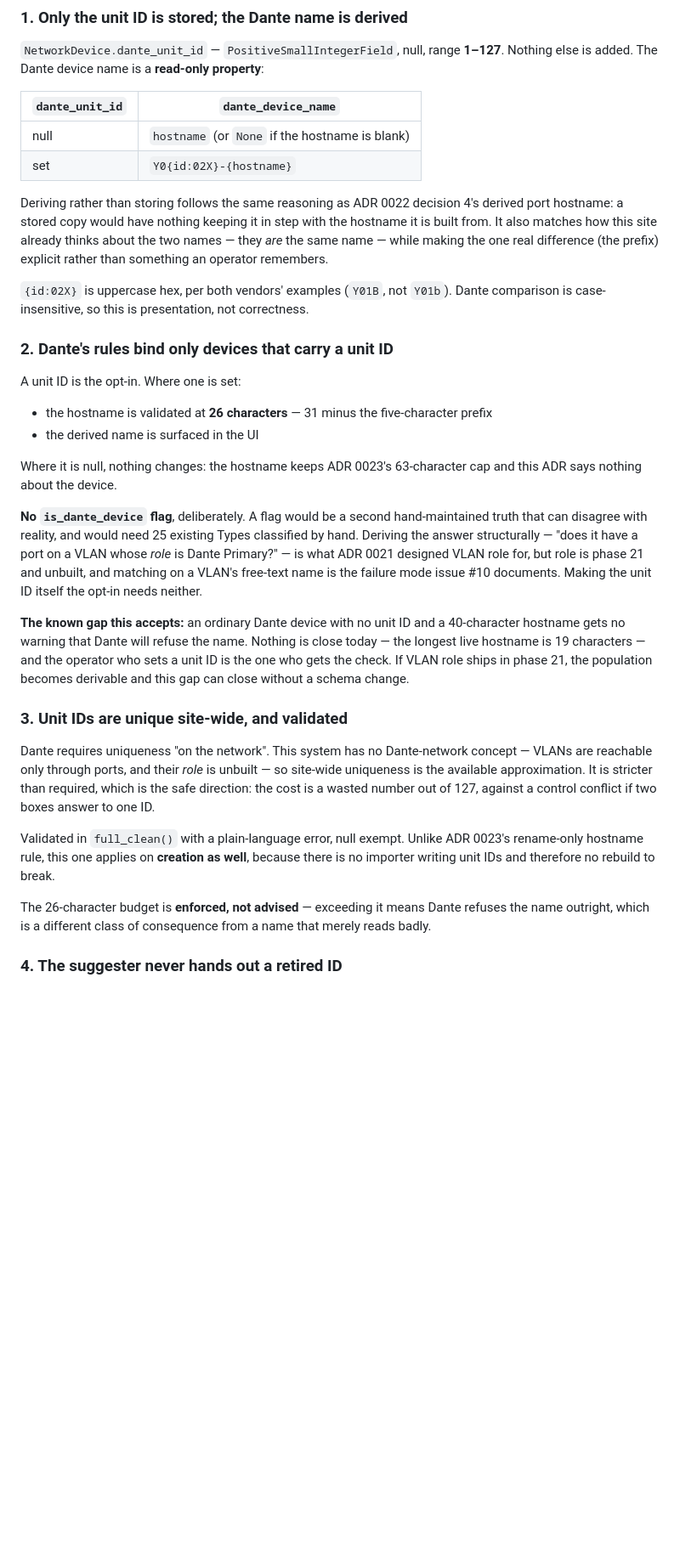
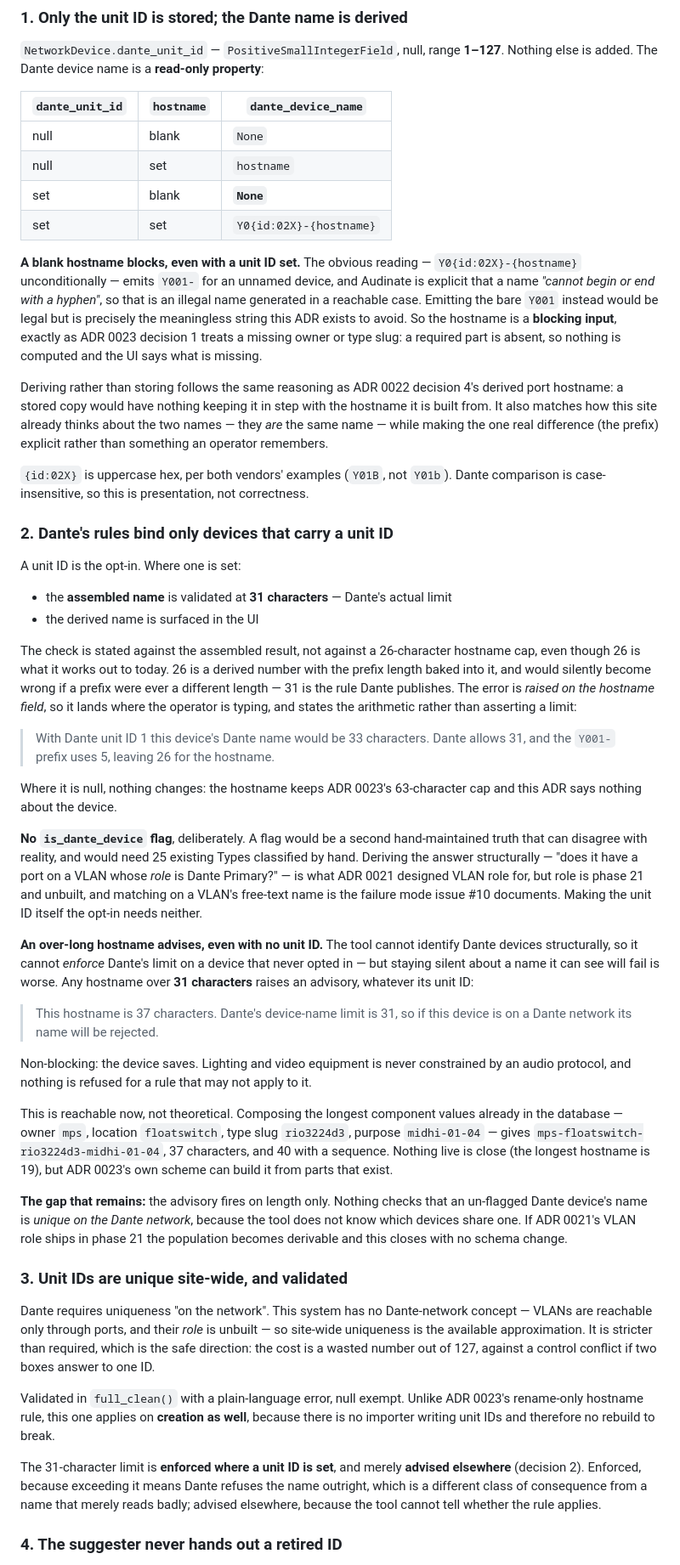
Before and after one commit to misnow1/network-addresser-9000, a Markdown page: docs/adr/0024-dante-device-names.md, the part around one of its changes. Shown at 85% size. Rendered like a GitHub page; blank space fills up the shorter version.

```diff
--- a/docs/adr/0024-dante-device-names.md
+++ b/docs/adr/0024-dante-device-names.md
@@ -86,10 +86,20 @@ argument for this tool *displaying* the name the operator should type.
 `NetworkDevice.dante_unit_id` — `PositiveSmallIntegerField`, null, range **1–127**. Nothing else is
 added. The Dante device name is a **read-only property**:
 
-| `dante_unit_id` | `dante_device_name` |
-|---|---|
-| null | `hostname` (or `None` if the hostname is blank) |
-| set | `Y0{id:02X}-{hostname}` |
+| `dante_unit_id` | `hostname` | `dante_device_name` |
+|---|---|---|
+| null | blank | `None` |
+| null | set | `hostname` |
+| set | blank | **`None`** |
+| set | set | `Y0{id:02X}-{hostname}` |
+
+**A blank hostname blocks, even with a unit ID set.** The obvious reading —
+`Y0{id:02X}-{hostname}` unconditionally — emits `Y001-` for an unnamed device, and Audinate is
+explicit that a name *"cannot begin or end with a hyphen"*, so that is an illegal name generated in
+a reachable case. Emitting the bare `Y001` instead would be legal but is precisely the meaningless
+string this ADR exists to avoid. So the hostname is a **blocking input**, exactly as ADR 0023
+decision 1 treats a missing owner or type slug: a required part is absent, so nothing is computed
+and the UI says what is missing.
 
 Deriving rather than storing follows the same reasoning as ADR 0022 decision 4's derived port
 hostname: a stored copy would have nothing keeping it in step with the hostname it is built from.
@@ -103,8 +113,17 @@ case-insensitive, so this is presentation, not correctness.
 
 A unit ID is the opt-in. Where one is set:
 
-- the hostname is validated at **26 characters** — 31 minus the five-character prefix
+- the **assembled name** is validated at **31 characters** — Dante's actual limit
 - the derived name is surfaced in the UI
+
+The check is stated against the assembled result, not against a 26-character hostname cap, even
+though 26 is what it works out to today. 26 is a derived number with the prefix length baked into
+it, and would silently become wrong if a prefix were ever a different length — 31 is the rule Dante
+publishes. The error is *raised on the hostname field*, so it lands where the operator is typing,
+and states the arithmetic rather than asserting a limit:
+
+> With Dante unit ID 1 this device's Dante name would be 33 characters. Dante allows 31, and the
+> `Y001-` prefix uses 5, leaving 26 for the hostname.
 
 Where it is null, nothing changes: the hostname keeps ADR 0023's 63-character cap and this ADR says
 nothing about the device.
@@ -115,10 +134,26 @@ structurally — "does it have a port on a VLAN whose *role* is Dante Primary?"
 designed VLAN role for, but role is phase 21 and unbuilt, and matching on a VLAN's free-text name is
 the failure mode issue #10 documents. Making the unit ID itself the opt-in needs neither.
 
-**The known gap this accepts:** an ordinary Dante device with no unit ID and a 40-character hostname
-gets no warning that Dante will refuse the name. Nothing is close today — the longest live hostname
-is 19 characters — and the operator who sets a unit ID is the one who gets the check. If VLAN role
-ships in phase 21, the population becomes derivable and this gap can close without a schema change.
+**An over-long hostname advises, even with no unit ID.** The tool cannot identify Dante devices
+structurally, so it cannot *enforce* Dante's limit on a device that never opted in — but staying
+silent about a name it can see will fail is worse. Any hostname over **31 characters** raises an
+advisory, whatever its unit ID:
+
+> This hostname is 37 characters. Dante's device-name limit is 31, so if this device is on a Dante
+> network its name will be rejected.
+
+Non-blocking: the device saves. Lighting and video equipment is never constrained by an audio
+protocol, and nothing is refused for a rule that may not apply to it.
+
+This is reachable now, not theoretical. Composing the longest component values already in the
+database — owner `mps`, location `floatswitch`, type slug `rio3224d3`, purpose `midhi-01-04` —
+gives `mps-floatswitch-rio3224d3-midhi-01-04`, 37 characters, and 40 with a sequence. Nothing live
+is close (the longest hostname is 19), but ADR 0023's own scheme can build it from parts that exist.
+
+**The gap that remains:** the advisory fires on length only. Nothing checks that an un-flagged Dante
+device's name is *unique on the Dante network*, because the tool does not know which devices share
+one. If ADR 0021's VLAN role ships in phase 21 the population becomes derivable and this closes with
+no schema change.
 
 ### 3. Unit IDs are unique site-wide, and validated
 
@@ -131,8 +166,10 @@ Validated in `full_clean()` with a plain-language error, null exempt. Unlike ADR
 hostname rule, this one applies on **creation as well**, because there is no importer writing unit
 IDs and therefore no rebuild to break.
 
-The 26-character budget is **enforced, not advised** — exceeding it means Dante refuses the name
-outright, which is a different class of consequence from a name that merely reads badly.
+The 31-character limit is **enforced where a unit ID is set**, and merely **advised elsewhere**
+(decision 2). Enforced, because exceeding it means Dante refuses the name outright, which is a
+different class of consequence from a name that merely reads badly; advised elsewhere, because the
+tool cannot tell whether the rule applies.
 
 ### 4. The suggester never hands out a retired ID
 
```
Also changed, not shown: other parts of docs/adr/0024-dante-device-names.md (+32 -5 lines), ROADMAP.md (+25 -9 lines).
